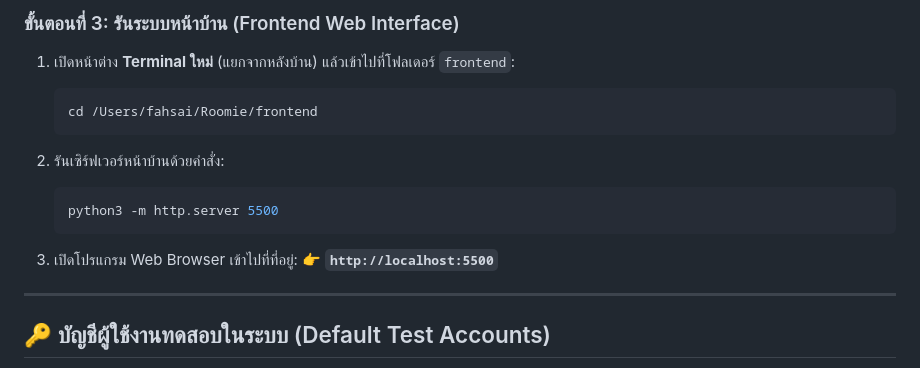
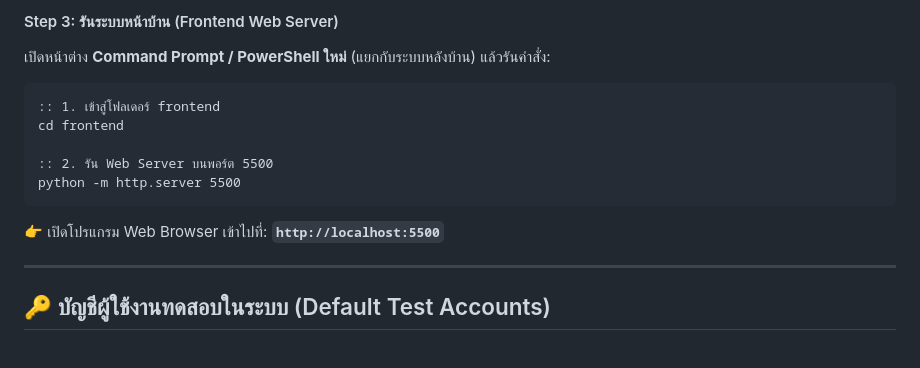
Before and after one commit to Pornphimon-fah/roomie, a Markdown page: README.md, the part around one of its changes. Drawn GitHub-style.

Commit message:
docs: separate Mac and Windows installation & run dev instructions in README.md

````diff
--- a/README.md
+++ b/README.md
@@ -88,18 +107,14 @@ docker run -d --name roomie-db -p 5432:5432 -e POSTGRES_DB=roomiedb -e POSTGRES_
 
-### ขั้นตอนที่ 3: รันระบบหน้าบ้าน (Frontend Web Interface)
+#### Step 3: รันระบบหน้าบ้าน (Frontend Web Server)
+เปิดหน้าต่าง **Command Prompt / PowerShell ใหม่** (แยกกับระบบหลังบ้าน) แล้วรันคำสั่ง:
+```cmd
+:: 1. เข้าสู่โฟลเดอร์ frontend
+cd frontend
 
-1. เปิดหน้าต่าง **Terminal ใหม่** (แยกจากหลังบ้าน) แล้วเข้าไปที่โฟลเดอร์ `frontend`:
-   ```bash
-   cd /Users/fahsai/Roomie/frontend
-   ```
-
-2. รันเซิร์ฟเวอร์หน้าบ้านด้วยคำสั่ง:
-   ```bash
-   python3 -m http.server 5500
-   ```
-
-3. เปิดโปรแกรม Web Browser เข้าไปที่ที่อยู่:
-   👉 **`http://localhost:5500`**
+:: 2. รัน Web Server บนพอร์ต 5500
+python -m http.server 5500
+```
+👉 เปิดโปรแกรม Web Browser เข้าไปที่: **`http://localhost:5500`**
 
 ---
 
````
Also changed, not shown: other parts of README.md (+61 -42 lines).
